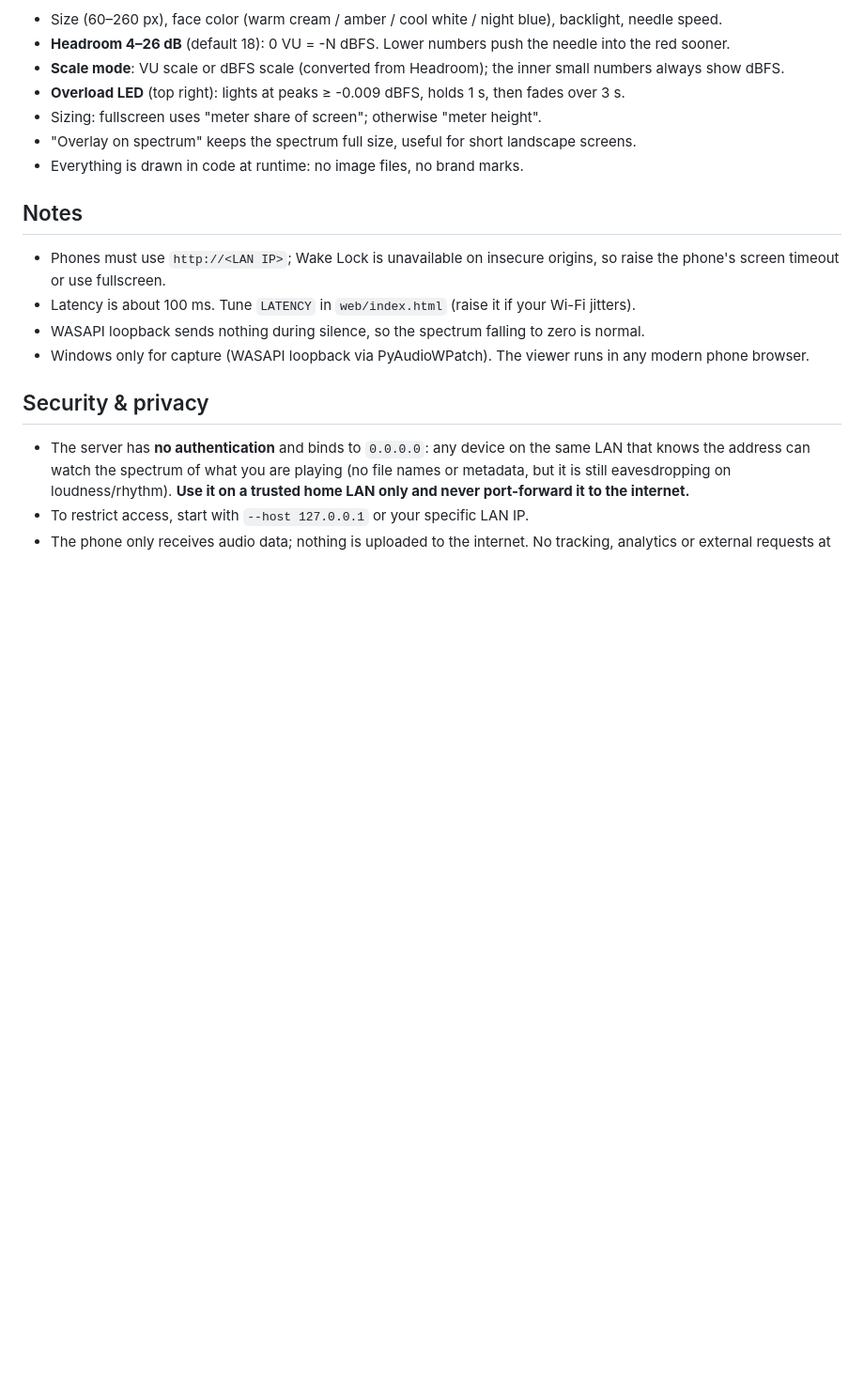
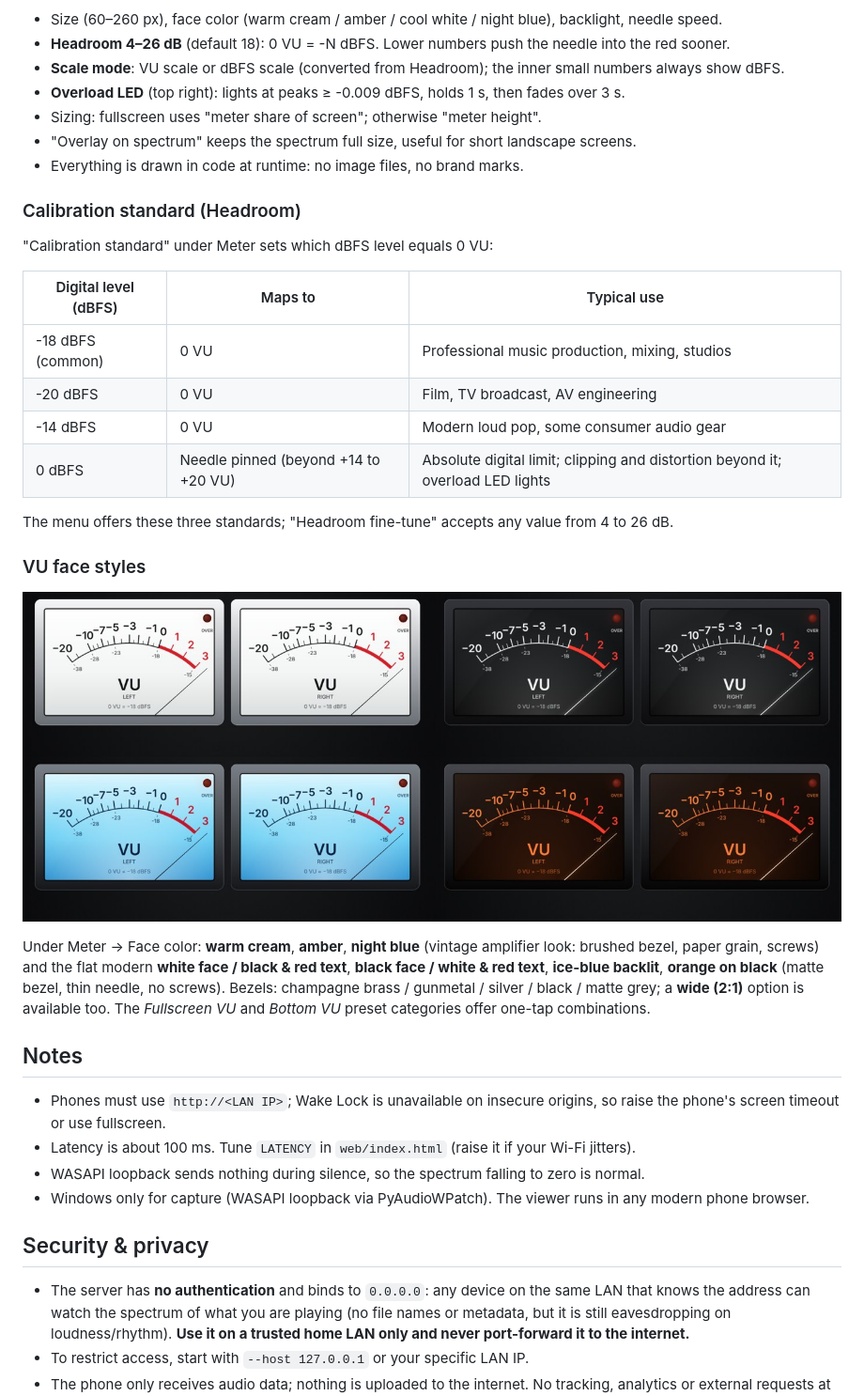
Before and after one commit to YCL-Jeff/AudioMotion_TW, a Markdown page: README.en.md, the part around the change. Shown at 94% size. Rendered like a GitHub page; pictures changed too: docs/images/demo-vu-styles.jpg (added); blank space fills up the shorter version.

Commit message:
VU: flat scale, no-frame styles, auto meter position, count and side-width settings

```diff
--- a/README.en.md
+++ b/README.en.md
@@ -139,6 +139,23 @@ The needle is a second-order system: about 300 ms to settle with slight overshoo
 - "Overlay on spectrum" keeps the spectrum full size, useful for short landscape screens.
 - Everything is drawn in code at runtime: no image files, no brand marks.
 
+### Calibration standard (Headroom)
+"Calibration standard" under Meter sets which dBFS level equals 0 VU:
+
+| Digital level (dBFS) | Maps to | Typical use |
+|---|---|---|
+| -18 dBFS (common) | 0 VU | Professional music production, mixing, studios |
+| -20 dBFS | 0 VU | Film, TV broadcast, AV engineering |
+| -14 dBFS | 0 VU | Modern loud pop, some consumer audio gear |
+| 0 dBFS | Needle pinned (beyond +14 to +20 VU) | Absolute digital limit; clipping and distortion beyond it; overload LED lights |
+
+The menu offers these three standards; "Headroom fine-tune" accepts any value from 4 to 26 dB.
+
+### VU face styles
+<p align="center"><img src="docs/images/demo-vu-styles.jpg" alt="VU face styles" width="100%"></p>
+
+Under Meter → Face color: **warm cream**, **amber**, **night blue** (vintage amplifier look: brushed bezel, paper grain, screws) and the flat modern **white face / black & red text**, **black face / white & red text**, **ice-blue backlit**, **orange on black** (matte bezel, thin needle, no screws). Bezels: champagne brass / gunmetal / silver / black / matte grey; a **wide (2:1)** option is available too. The *Fullscreen VU* and *Bottom VU* preset categories offer one-tap combinations.
+
 ## Notes
 - Phones must use `http://<LAN IP>`; Wake Lock is unavailable on insecure origins, so raise the phone's screen
   timeout or use fullscreen.
```
Also changed, not shown: README.md (+17 -0 lines), 1 other file.
